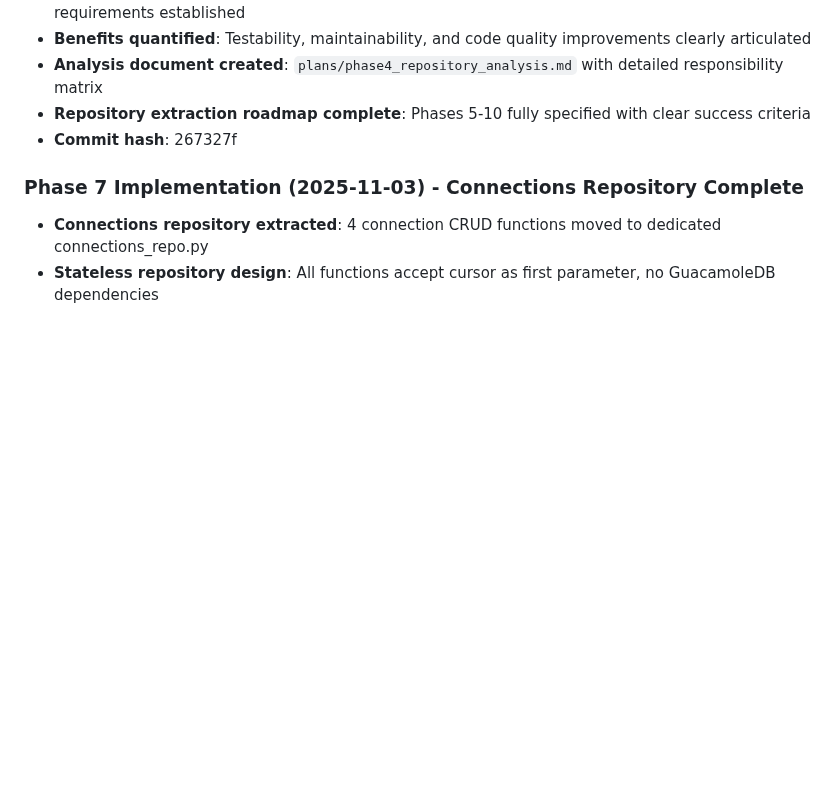
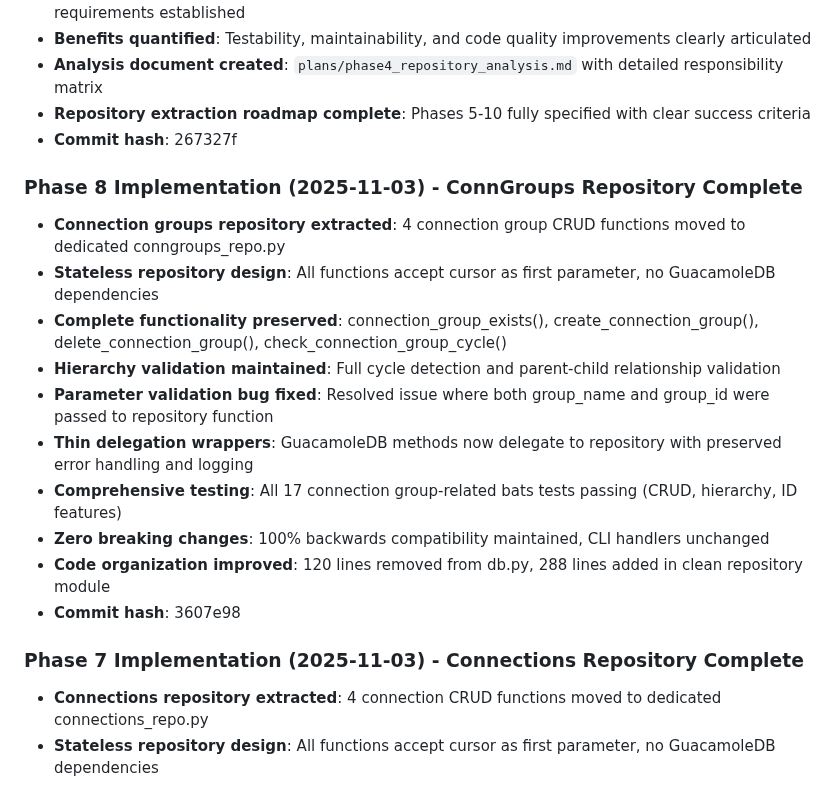
Before and after one commit to burbilog/guacalib, a Markdown page: plans/modular_plan.md, the part around one of its changes. Rendered like a GitHub page; blank space fills up the shorter version.

```diff
--- a/plans/modular_plan.md
+++ b/plans/modular_plan.md
@@ -984,6 +996,18 @@ Benefits:
 - **Repository extraction roadmap complete**: Phases 5-10 fully specified with clear success criteria
 - **Commit hash**: 267327f
 
+### **Phase 8 Implementation (2025-11-03)** - ConnGroups Repository Complete
+- **Connection groups repository extracted**: 4 connection group CRUD functions moved to dedicated conngroups_repo.py
+- **Stateless repository design**: All functions accept cursor as first parameter, no GuacamoleDB dependencies
+- **Complete functionality preserved**: connection_group_exists(), create_connection_group(), delete_connection_group(), check_connection_group_cycle()
+- **Hierarchy validation maintained**: Full cycle detection and parent-child relationship validation
+- **Parameter validation bug fixed**: Resolved issue where both group_name and group_id were passed to repository function
+- **Thin delegation wrappers**: GuacamoleDB methods now delegate to repository with preserved error handling and logging
+- **Comprehensive testing**: All 17 connection group-related bats tests passing (CRUD, hierarchy, ID features)
+- **Zero breaking changes**: 100% backwards compatibility maintained, CLI handlers unchanged
+- **Code organization improved**: 120 lines removed from db.py, 288 lines added in clean repository module
+- **Commit hash**: 3607e98
+
 ### **Phase 7 Implementation (2025-11-03)** - Connections Repository Complete
 - **Connections repository extracted**: 4 connection CRUD functions moved to dedicated connections_repo.py
 - **Stateless repository design**: All functions accept cursor as first parameter, no GuacamoleDB dependencies
```
Also changed, not shown: other parts of plans/modular_plan.md (+27 -15 lines).
